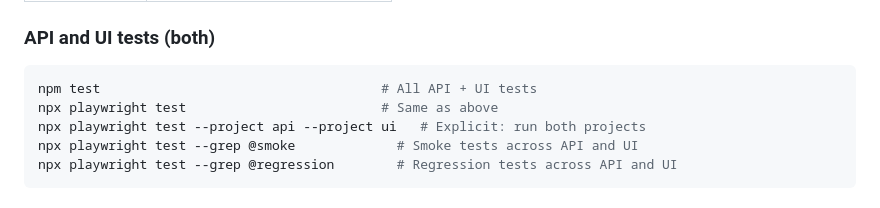
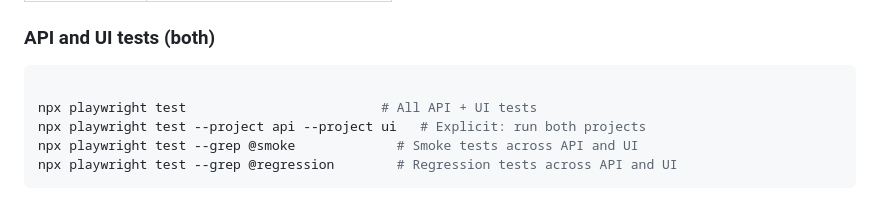
Before and after one commit to merin-QA/qa-ai-practical-assessment, a Markdown page: README.md, the part around the change. Rendered like a GitHub page.

````diff
--- a/README.md
+++ b/README.md
@@ -142,8 +142,8 @@ Tests are organized into two Playwright **projects** (`api` and `ui`) and tagged
 ### API and UI tests (both)
 
 ```bash
-npm test                                    # All API + UI tests
-npx playwright test                         # Same as above
+
+npx playwright test                         # All API + UI tests
 npx playwright test --project api --project ui   # Explicit: run both projects
 npx playwright test --grep @smoke             # Smoke tests across API and UI
 npx playwright test --grep @regression        # Regression tests across API and UI
````
Also changed, not shown: project-info.md (+0 -40 lines).
